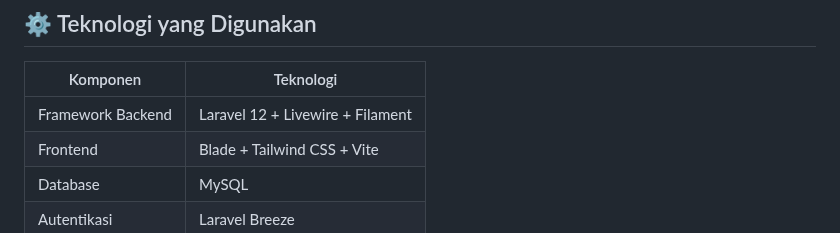
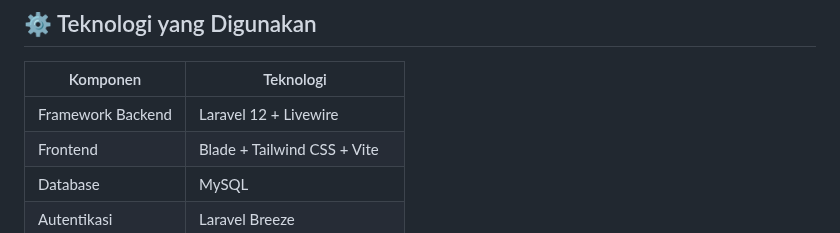
Before and after one commit to Srjeff27/skpi-ft-unib, a Markdown page: README.md, the part around the change. Drawn GitHub-style.

```diff
--- a/README.md
+++ b/README.md
@@ -18,7 +18,7 @@ Projek ini adalah aplikasi **Surat Keterangan Pendamping Ijazah (SKPI)** untuk F
 
 | Komponen          | Teknologi                        |
 | ----------------- | -------------------------------- |
-| Framework Backend | Laravel 12 + Livewire + Filament |
+| Framework Backend | Laravel 12 + Livewire            |
 | Frontend          | Blade + Tailwind CSS + Vite      |
 | Database          | MySQL                            |
 | Autentikasi       | Laravel Breeze                   |
```
